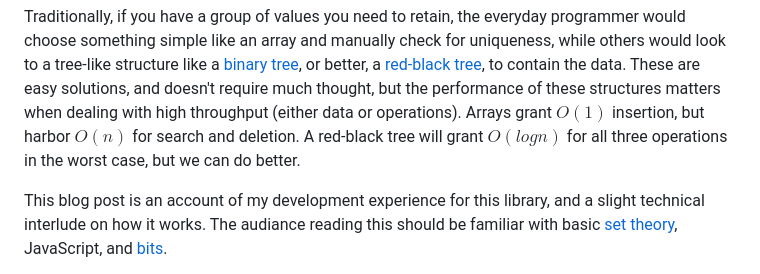
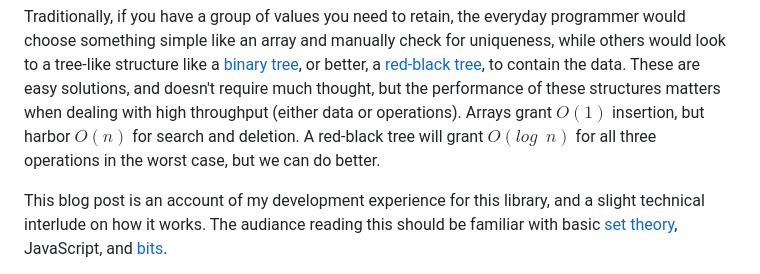
Before and after one commit to athanclark/athanclark.com, a Markdown page: pages/blog/intset.md, the part around the change. Rendered like a GitHub page.

Commit message:
updated log n

```diff
--- a/pages/blog/intset.md
+++ b/pages/blog/intset.md
@@ -34,7 +34,7 @@ look to a tree-like structure like a
 These are easy solutions, and doesn't require much thought, but the performance of these structures
 matters when dealing with high throughput (either data or operations). Arrays grant $O(1)$
 insertion, but harbor $O(n)$ for search and deletion. A red-black tree will grant
-$O(log n)$ for all three operations in the worst case, but we can do better.
+$O(log\enspace n)$ for all three operations in the worst case, but we can do better.
 
 This blog post is an account of my development experience for this library, and a slight technical
 interlude on how it works. The audiance reading this should be familiar with basic
```
